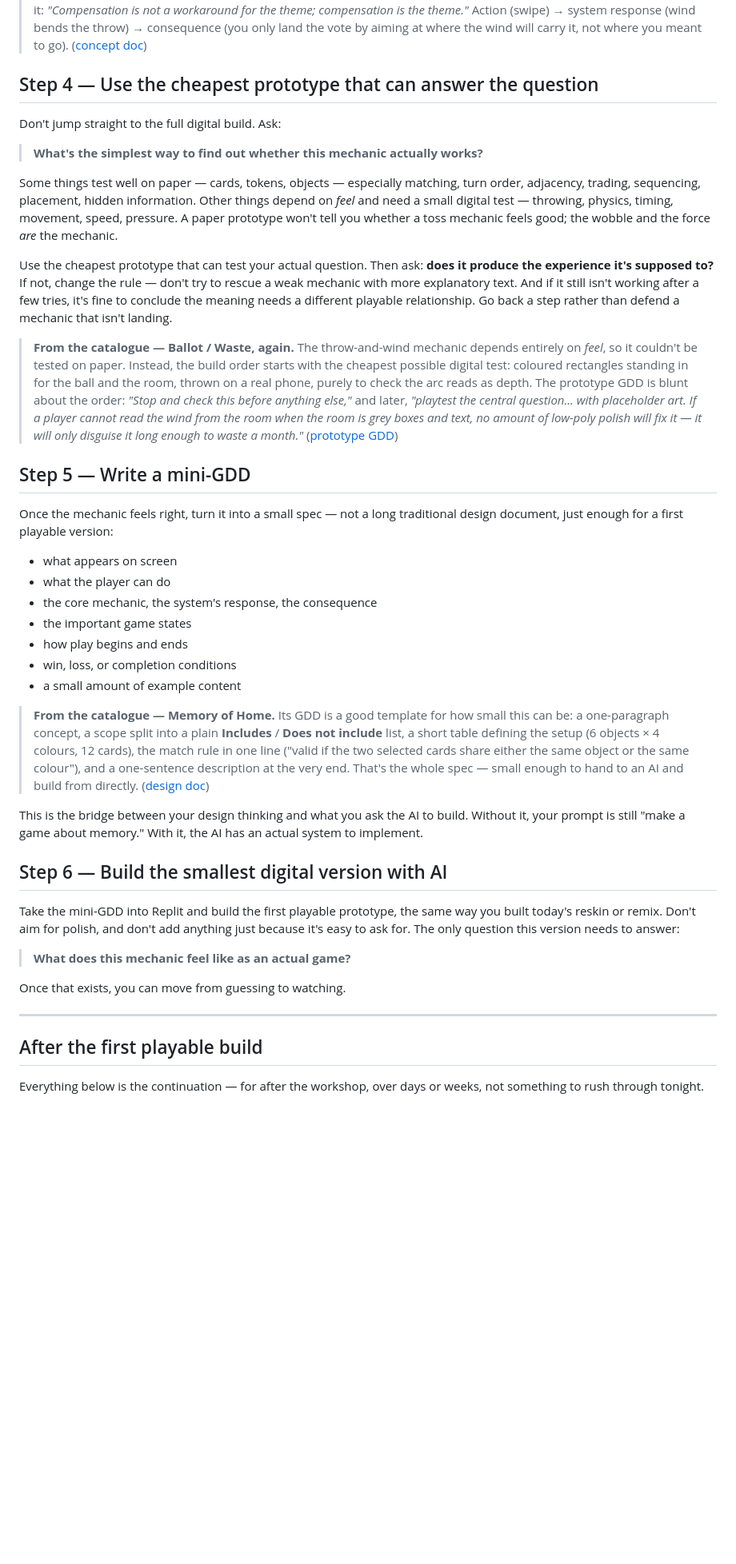
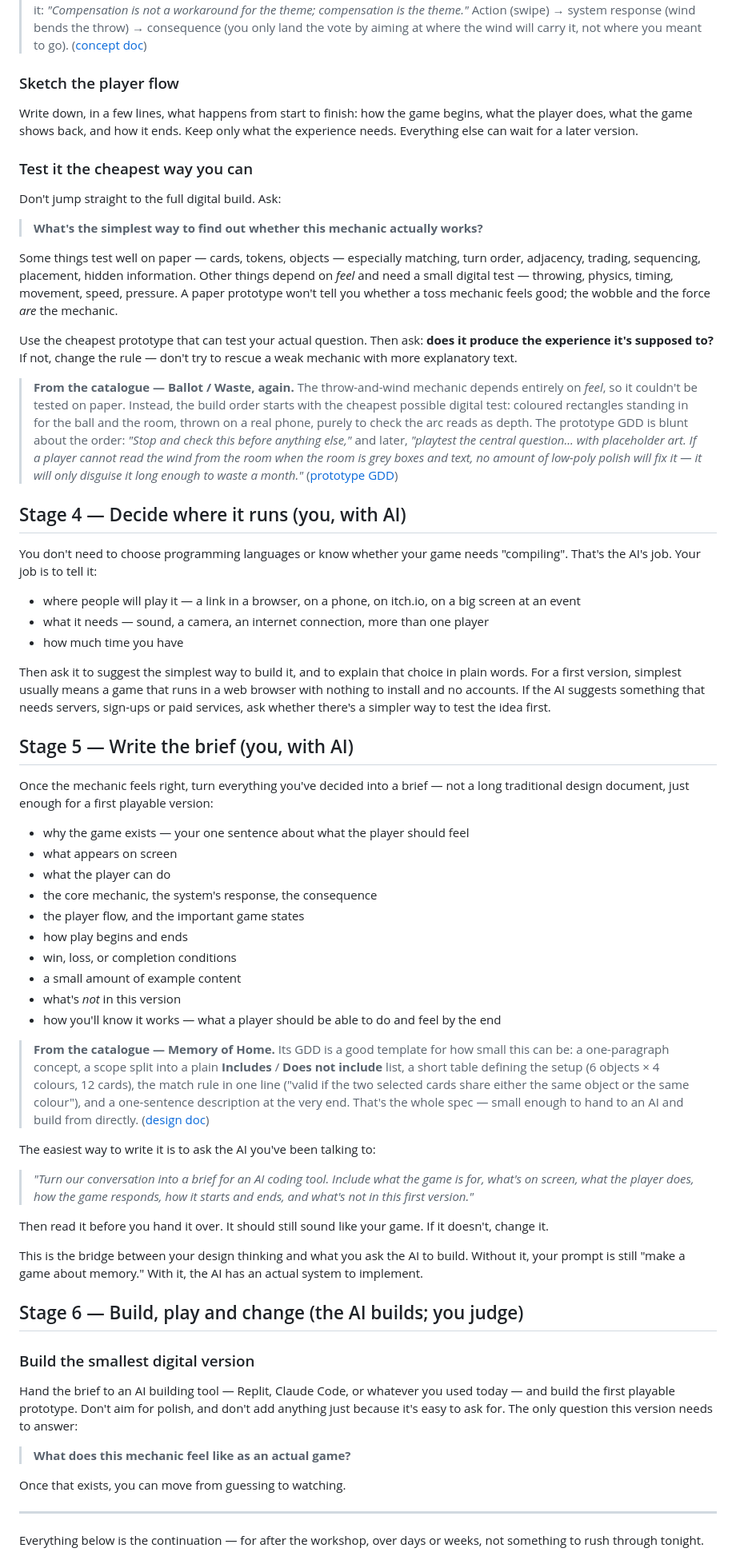
Before and after one commit to PlayableStories/vibe-coding-workshop, a Markdown page: 06-realise.md, the part around one of its changes. Shown at 80% size. Rendered like a GitHub page; blank space fills up the shorter version.

```diff
--- a/06-realise.md
+++ b/06-realise.md
@@ -66,7 +85,11 @@ You're not designing the whole game here. You're finding its mechanical heart. A
 
 > **From the catalogue — Ballot / Waste.** The mechanic is a familiar mobile paper-toss: swipe to throw a ball into a bin. The one change is that a wind — built entirely from politicians' speeches — pushes the ball off-course, and the player has to angle their throw to compensate. The design doc is explicit that this *is* the meaning, not a metaphor bolted onto it: *"Compensation is not a workaround for the theme; compensation is the theme."* Action (swipe) → system response (wind bends the throw) → consequence (you only land the vote by aiming at where the wind will carry it, not where you meant to go). ([concept doc](https://github.com/PlayableStories/ballot-bin-game/blob/main/CONCEPT.md))
 
-## Step 4 — Use the cheapest prototype that can answer the question
+### Sketch the player flow
+
+Write down, in a few lines, what happens from start to finish: how the game begins, what the player does, what the game shows back, and how it ends. Keep only what the experience needs. Everything else can wait for a later version.
+
+### Test it the cheapest way you can
 
 Don't jump straight to the full digital build. Ask:
 
@@ -74,29 +97,50 @@ Don't jump straight to the full digital build. Ask:
 
 Some things test well on paper — cards, tokens, objects — especially matching, turn order, adjacency, trading, sequencing, placement, hidden information. Other things depend on *feel* and need a small digital test — throwing, physics, timing, movement, speed, pressure. A paper prototype won't tell you whether a toss mechanic feels good; the wobble and the force *are* the mechanic.
 
-Use the cheapest prototype that can test your actual question. Then ask: **does it produce the experience it's supposed to?** If not, change the rule — don't try to rescue a weak mechanic with more explanatory text. And if it still isn't working after a few tries, it's fine to conclude the meaning needs a different playable relationship. Go back a step rather than defend a mechanic that isn't landing.
+Use the cheapest prototype that can test your actual question. Then ask: **does it produce the experience it's supposed to?** If not, change the rule — don't try to rescue a weak mechanic with more explanatory text.
 
 > **From the catalogue — Ballot / Waste, again.** The throw-and-wind mechanic depends entirely on *feel*, so it couldn't be tested on paper. Instead, the build order starts with the cheapest possible digital test: coloured rectangles standing in for the ball and the room, thrown on a real phone, purely to check the arc reads as depth. The prototype GDD is blunt about the order: *"Stop and check this before anything else,"* and later, *"playtest the central question... with placeholder art. If a player cannot read the wind from the room when the room is grey boxes and text, no amount of low-poly polish will fix it — it will only disguise it long enough to waste a month."* ([prototype GDD](https://github.com/PlayableStories/ballot-bin-game/blob/main/GDD-PROTOTYPE.md))
 
-## Step 5 — Write a mini-GDD
+## Stage 4 — Decide where it runs (you, with AI)
 
-Once the mechanic feels right, turn it into a small spec — not a long traditional design document, just enough for a first playable version:
+You don't need to choose programming languages or know whether your game needs "compiling". That's the AI's job. Your job is to tell it:
 
+- where people will play it — a link in a browser, on a phone, on itch.io, on a big screen at an event
+- what it needs — sound, a camera, an internet connection, more than one player
+- how much time you have
+
+Then ask it to suggest the simplest way to build it, and to explain that choice in plain words. For a first version, simplest usually means a game that runs in a web browser with nothing to install and no accounts. If the AI suggests something that needs servers, sign-ups or paid services, ask whether there's a simpler way to test the idea first.
+
+## Stage 5 — Write the brief (you, with AI)
+
+Once the mechanic feels right, turn everything you've decided into a brief — not a long traditional design document, just enough for a first playable version:
+
+- why the game exists — your one sentence about what the player should feel
 - what appears on screen
 - what the player can do
 - the core mechanic, the system's response, the consequence
-- the important game states
+- the player flow, and the important game states
 - how play begins and ends
 - win, loss, or completion conditions
 - a small amount of example content
+- what's *not* in this version
+- how you'll know it works — what a player should be able to do and feel by the end
 
 > **From the catalogue — Memory of Home.** Its GDD is a good template for how small this can be: a one-paragraph concept, a scope split into a plain **Includes** / **Does not include** list, a short table defining the setup (6 objects × 4 colours, 12 cards), the match rule in one line ("valid if the two selected cards share either the same object or the same colour"), and a one-sentence description at the very end. That's the whole spec — small enough to hand to an AI and build from directly. ([design doc](https://github.com/PlayableStories/memory-of-home/blob/main/GDD.md))
 
+The easiest way to write it is to ask the AI you've been talking to:
+
+> *"Turn our conversation into a brief for an AI coding tool. Include what the game is for, what's on screen, what the player does, how the game responds, how it starts and ends, and what's not in this first version."*
+
+Then read it before you hand it over. It should still sound like your game. If it doesn't, change it.
+
 This is the bridge between your design thinking and what you ask the AI to build. Without it, your prompt is still "make a game about memory." With it, the AI has an actual system to implement.
 
-## Step 6 — Build the smallest digital version with AI
+## Stage 6 — Build, play and change (the AI builds; you judge)
 
-Take the mini-GDD into Replit and build the first playable prototype, the same way you built today's reskin or remix. Don't aim for polish, and don't add anything just because it's easy to ask for. The only question this version needs to answer:
+### Build the smallest digital version
+
+Hand the brief to an AI building tool — Replit, Claude Code, or whatever you used today — and build the first playable prototype. Don't aim for polish, and don't add anything just because it's easy to ask for. The only question this version needs to answer:
 
 > **What does this mechanic feel like as an actual game?**
 
@@ -104,7 +148,5 @@ Once that exists, you can move from guessing to watching.
 
 ---
 
-## After the first playable build
-
 Everything below is the continuation — for after the workshop, over days or weeks, not something to rush through tonight.
 
```
Also changed, not shown: other parts of 06-realise.md (+56 -27 lines), README.md (+1 -0 lines), workflow.md (added, +88 -0 lines).
